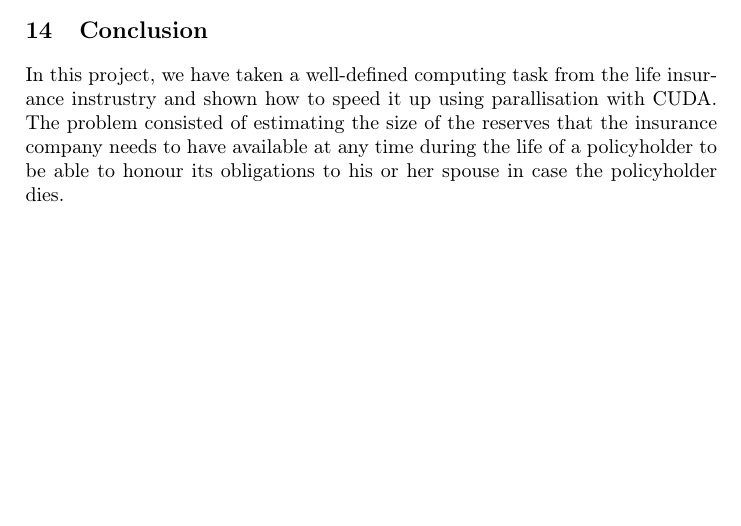
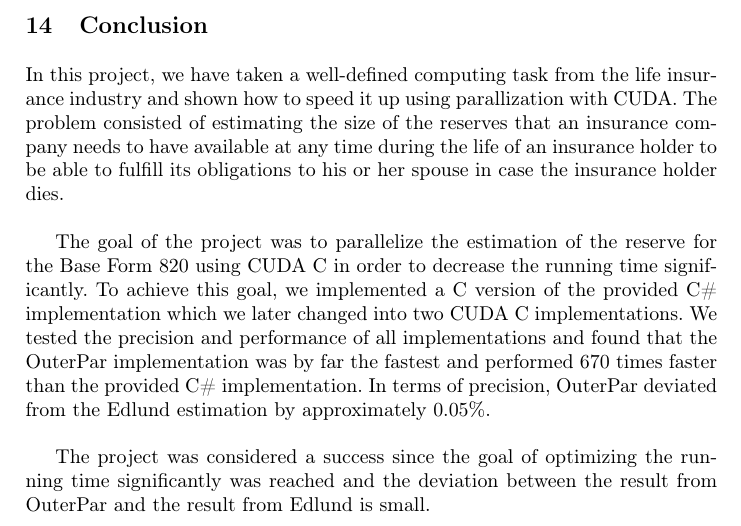
Before and after one commit to Aaes/GPU-Project, a LaTeX paper (Report/Report.tex, which reads Report/Conclusion.tex): part of page 34 of 41, cut so that both start at the same text, the shorter picture padded with empty space. Compiled offline with pdfLaTeX.

Commit message:
Conclusion

```diff
--- a/Report/Conclusion.tex
+++ b/Report/Conclusion.tex
@@ -1 +1,5 @@
-In this project, we have taken a well-defined computing task from the life insurance instrustry and shown how to speed it up using parallisation with CUDA. The problem consisted of estimating the size of the reserves that the insurance company needs to have available at any time during the life of a policyholder to be able to honour its obligations to his or her spouse in case the policyholder dies.
+In this project, we have taken a well-defined computing task from the life insurance industry and shown how to speed it up using parallization with CUDA. The problem consisted of estimating the size of the reserves that an insurance company needs to have available at any time during the life of an insurance holder to be able to fulfill its obligations to his or her spouse in case the insurance holder dies.\\
+
+The goal of the project was to parallelize the estimation of the reserve for the Base Form 820 using CUDA C in order to decrease the running time significantly. To achieve this goal, we implemented a C version of the provided C\# implementation which we later changed into two CUDA C implementations. We tested the precision and performance of all implementations and found that the OuterPar implementation was by far the fastest and performed 670 times faster than the provided C\# implementation. In terms of precision, OuterPar deviated from the Edlund estimation by approximately 0.05\%.\\
+
+The project was considered a success since the goal of optimizing the running time significantly was reached and the deviation between the result from OuterPar and the result from Edlund is small.
```
Also changed, not shown: Report/Report.tex (+1 -1 lines).
